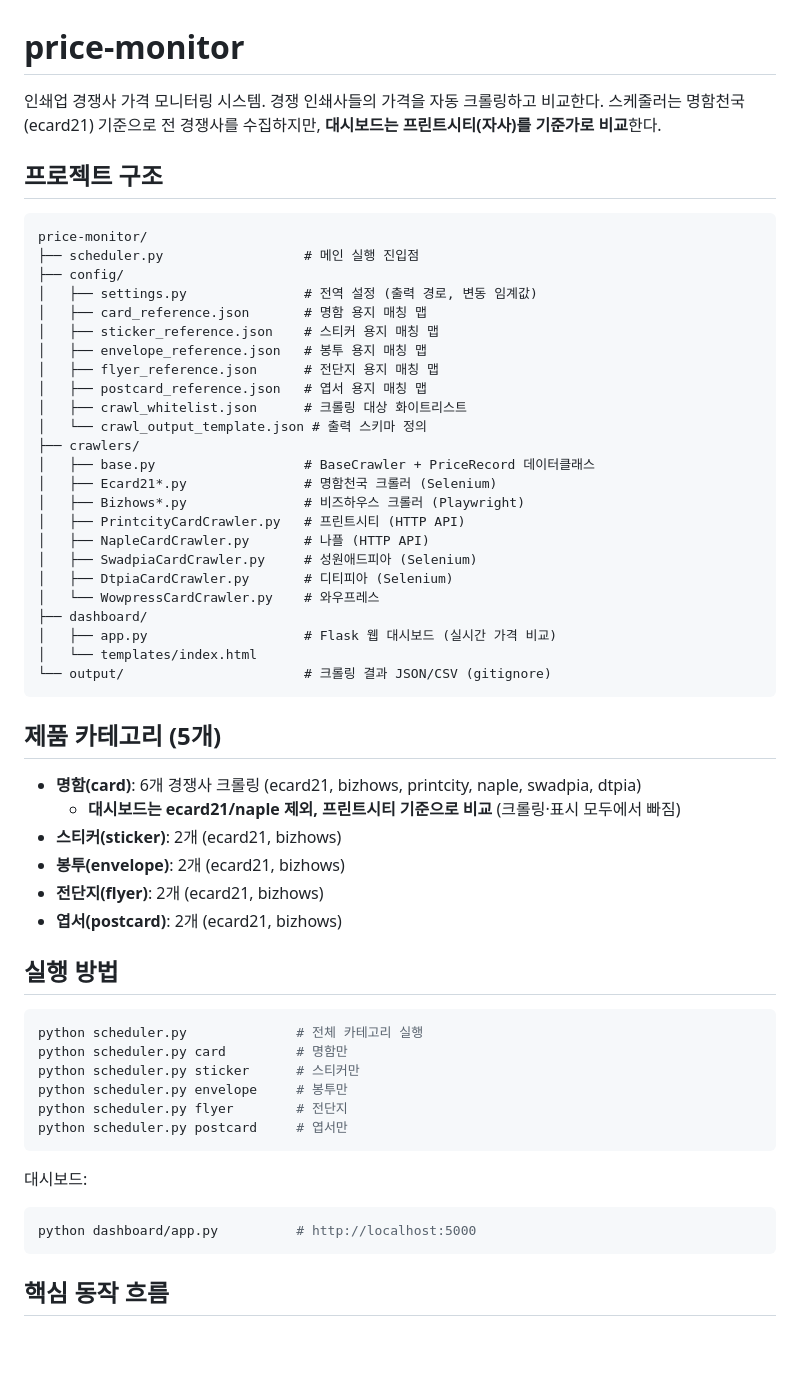
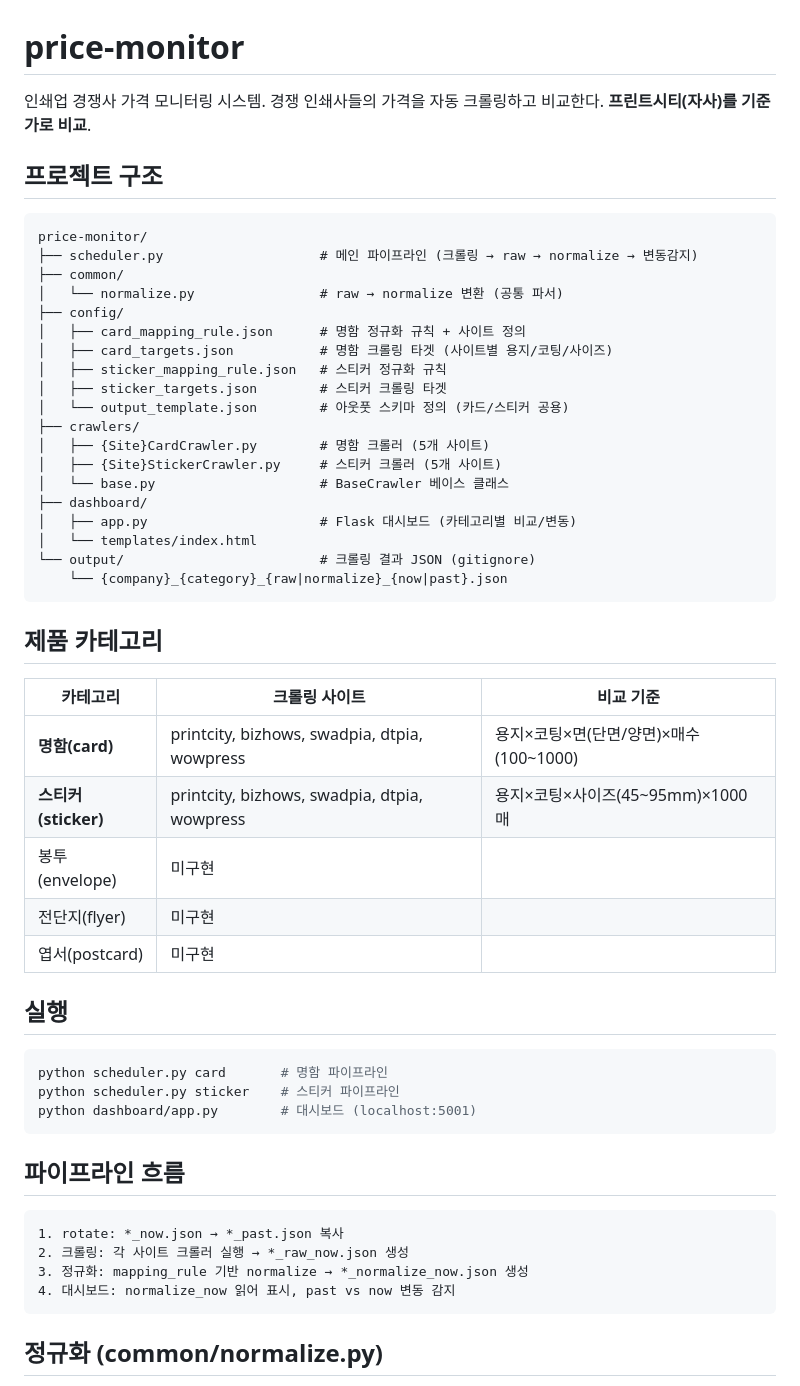
Before and after one commit to zeroid303/price-monitor, a Markdown page: .claude/skill.md, the part around one of its changes. Drawn GitHub-style; blank space fills up the shorter version.

Commit message:
skill.md 현행화 (스티커 카테고리 반영 + 구조 정리)
Co-Authored-By: Claude Opus 4.6 (1M context) <noreply@anthropic.com>

````diff
--- a/.claude/skill.md
+++ b/.claude/skill.md
@@ -2,61 +2,58 @@
 
 인쇄업 경쟁사 가격 모니터링 시스템.
 경쟁 인쇄사들의 가격을 자동 크롤링하고 비교한다.
-스케줄러는 명함천국(ecard21) 기준으로 전 경쟁사를 수집하지만, **대시보드는 프린트시티(자사)를 기준가로 비교**한다.
+**프린트시티(자사)를 기준가로 비교**.
 
 ## 프로젝트 구조
 
 ```
 price-monitor/
-├── scheduler.py                  # 메인 실행 진입점
+├── scheduler.py                    # 메인 파이프라인 (크롤링 → raw → normalize → 변동감지)
+├── common/
+│   └── normalize.py                # raw → normalize 변환 (공통 파서)
 ├── config/
-│   ├── settings.py               # 전역 설정 (출력 경로, 변동 임계값)
-│   ├── card_reference.json       # 명함 용지 매칭 맵
-│   ├── sticker_reference.json    # 스티커 용지 매칭 맵
-│   ├── envelope_reference.json   # 봉투 용지 매칭 맵
-│   ├── flyer_reference.json      # 전단지 용지 매칭 맵
-│   ├── postcard_reference.json   # 엽서 용지 매칭 맵
-│   ├── crawl_whitelist.json      # 크롤링 대상 화이트리스트
-│   └── crawl_output_template.json # 출력 스키마 정의
+│   ├── card_mapping_rule.json      # 명함 정규화 규칙 + 사이트 정의
+│   ├── card_targets.json           # 명함 크롤링 타겟 (사이트별 용지/코팅/사이즈)
+│   ├── sticker_mapping_rule.json   # 스티커 정규화 규칙
+│   ├── sticker_targets.json        # 스티커 크롤링 타겟
+│   └── output_template.json        # 아웃풋 스키마 정의 (카드/스티커 공용)
 ├── crawlers/
-│   ├── base.py                   # BaseCrawler + PriceRecord 데이터클래스
-│   ├── Ecard21*.py               # 명함천국 크롤러 (Selenium)
-│   ├── Bizhows*.py               # 비즈하우스 크롤러 (Playwright)
-│   ├── PrintcityCardCrawler.py   # 프린트시티 (HTTP API)
-│   ├── NapleCardCrawler.py       # 나플 (HTTP API)
-│   ├── SwadpiaCardCrawler.py     # 성원애드피아 (Selenium)
-│   ├── DtpiaCardCrawler.py       # 디티피아 (Selenium)
-│   └── WowpressCardCrawler.py    # 와우프레스
+│   ├── {Site}CardCrawler.py        # 명함 크롤러 (5개 사이트)
+│   ├── {Site}StickerCrawler.py     # 스티커 크롤러 (5개 사이트)
+│   └── base.py                     # BaseCrawler 베이스 클래스
 ├── dashboard/
-│   ├── app.py                    # Flask 웹 대시보드 (실시간 가격 비교)
+│   ├── app.py                      # Flask 대시보드 (카테고리별 비교/변동)
 │   └── templates/index.html
-└── output/                       # 크롤링 결과 JSON/CSV (gitignore)
+└── output/                         # 크롤링 결과 JSON (gitignore)
+    └── {company}_{category}_{raw|normalize}_{now|past}.json
 ```
 
-## 제품 카테고리 (5개)
+## 제품 카테고리
 
-- **명함(card)**: 6개 경쟁사 크롤링 (ecard21, bizhows, printcity, naple, swadpia, dtpia)
-  - **대시보드는 ecard21/naple 제외, 프린트시티 기준으로 비교** (크롤링·표시 모두에서 빠짐)
-- **스티커(sticker)**: 2개 (ecard21, bizhows)
-- **봉투(envelope)**: 2개 (ecard21, bizhows)
-- **전단지(flyer)**: 2개 (ecard21, bizhows)
-- **엽서(postcard)**: 2개 (ecard21, bizhows)
+| 카테고리 | 크롤링 사이트 | 비교 기준 |
+|----------|--------------|-----------|
+| **명함(card)** | printcity, bizhows, swadpia, dtpia, wowpress | 용지×코팅×면(단면/양면)×매수(100~1000) |
+| **스티커(sticker)** | printcity, bizhows, swadpia, dtpia, wowpress | 용지×코팅×사이즈(45~95mm)×1000매 |
+| 봉투(envelope) | 미구현 | |
+| 전단지(flyer) | 미구현 | |
+| 엽서(postcard) | 미구현 | |
 
-## 실행 방법
+## 실행
 
 ```bash
-python scheduler.py              # 전체 카테고리 실행
-python scheduler.py card         # 명함만
-python scheduler.py sticker      # 스티커만
-python scheduler.py envelope     # 봉투만
-python scheduler.py flyer        # 전단지
-python scheduler.py postcard     # 엽서만
+python scheduler.py card       # 명함 파이프라인
+python scheduler.py sticker    # 스티커 파이프라인
+python dashboard/app.py        # 대시보드 (localhost:5001)
 ```
 
-대시보드:
-```bash
-python dashboard/app.py          # http://localhost:5000
+## 파이프라인 흐름
+
+```
+1. rotate: *_now.json → *_past.json 복사
+2. 크롤링: 각 사이트 크롤러 실행 → *_raw_now.json 생성
+3. 정규화: mapping_rule 기반 normalize → *_normalize_now.json 생성
+4. 대시보드: normalize_now 읽어 표시, past vs now 변동 감지
 ```
 
-## 핵심 동작 흐름
+## 정규화 (common/normalize.py)
 
````
Also changed, not shown: other parts of .claude/skill.md (+20 -44 lines).
